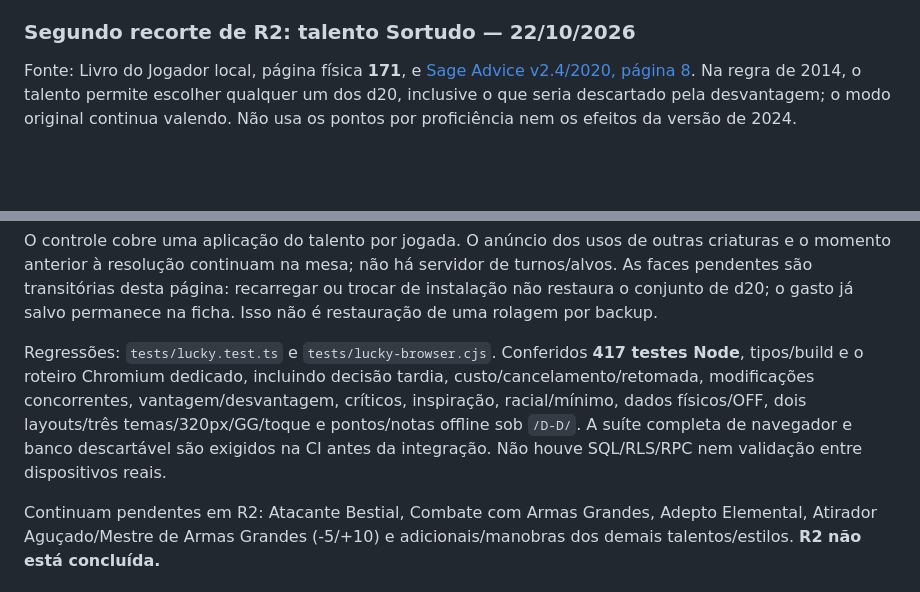
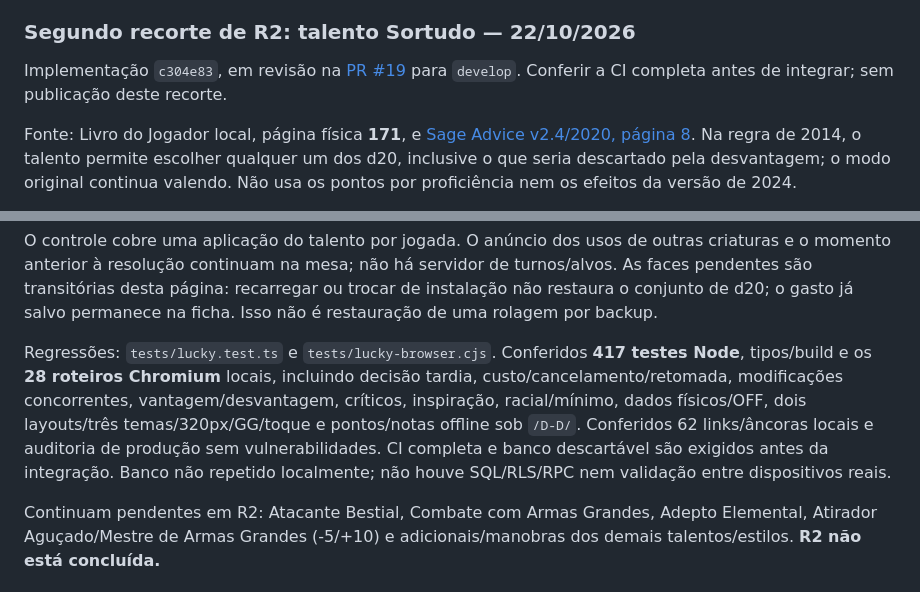
Before and after one commit to mhaetinger/D-D, a Markdown page: docs/AUDITORIA-LIVRO-2014.md, 2 parts joined by grey strips. Rendered like a GitHub page; blank space fills up the shorter version.

Commit message:
docs: registra PR e conferência completa de Sortudo

```diff
--- a/docs/AUDITORIA-LIVRO-2014.md
+++ b/docs/AUDITORIA-LIVRO-2014.md
@@ -162,6 +162,10 @@ banco não repetido localmente, permanecendo exigido na CI.
 
 ### Segundo recorte de R2: talento Sortudo — 22/10/2026
 
+Implementação `c304e83`, em revisão na
+[PR #19](https://github.com/mhaetinger/D-D/pull/19) para `develop`.
+Conferir a CI completa antes de integrar; sem publicação deste recorte.
+
 Fonte: Livro do Jogador local, página física **171**, e
 [Sage Advice v2.4/2020, página 8](https://media.wizards.com/2019/dnd/downloads/SA-Compendium.pdf#page=8).
 Na regra de 2014, o talento permite escolher qualquer um dos d20, inclusive
@@ -203,12 +207,13 @@ recarregar ou trocar de instalação não restaura o conjunto de d20; o gasto j
 salvo permanece na ficha. Isso não é restauração de uma rolagem por backup.
 
 Regressões: `tests/lucky.test.ts` e `tests/lucky-browser.cjs`. Conferidos
-**417 testes Node**, tipos/build e o roteiro Chromium dedicado, incluindo
+**417 testes Node**, tipos/build e os **28 roteiros Chromium** locais, incluindo
 decisão tardia, custo/cancelamento/retomada, modificações concorrentes,
 vantagem/desvantagem, críticos, inspiração, racial/mínimo, dados físicos/OFF,
 dois layouts/três temas/320px/GG/toque e pontos/notas offline sob `/D-D/`.
-A suíte completa de navegador e banco descartável são exigidos na CI antes
-da integração. Não houve SQL/RLS/RPC nem validação entre dispositivos reais.
+Conferidos 62 links/âncoras locais e auditoria de produção sem vulnerabilidades.
+CI completa e banco descartável são exigidos antes da integração. Banco não
+repetido localmente; não houve SQL/RLS/RPC nem validação entre dispositivos reais.
 
 Continuam pendentes em R2: Atacante Bestial, Combate com Armas Grandes,
 Adepto Elemental, Atirador Aguçado/Mestre de Armas Grandes (-5/+10) e
```
Also changed, not shown: CHANGELOG.md (+4 -3 lines), docs/RETOMADA.md (+4 -3 lines).
